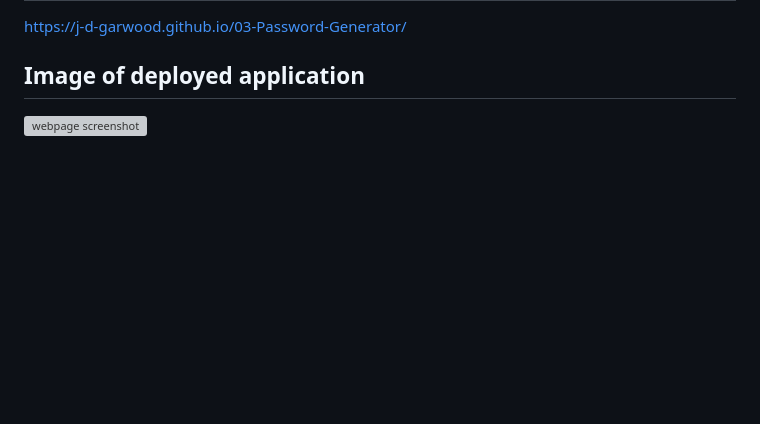
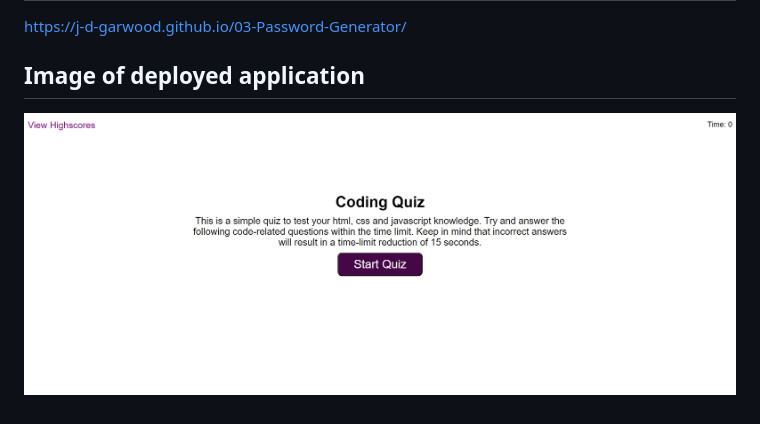
Before and after one commit to J-D-garwood/04-Web-Dev_Quiz, a Markdown page: README.md, the part around the change. Rendered like a GitHub page; pictures changed too: assets/images/Screenshot 2023-06-22 204132.png (added); blank space fills up the shorter version; grey boxes are pictures that could not be loaded.

Commit message:
final commit?

```diff
--- a/README.md
+++ b/README.md
@@ -30,4 +30,4 @@ https://j-d-garwood.github.io/03-Password-Generator/
 
 ## Image of deployed application
 
-![webpage screenshot](./assets/images/Deployed.png)
+![webpage screenshot](./assets/images/Screenshot%202023-06-22%20204132.png)
```
